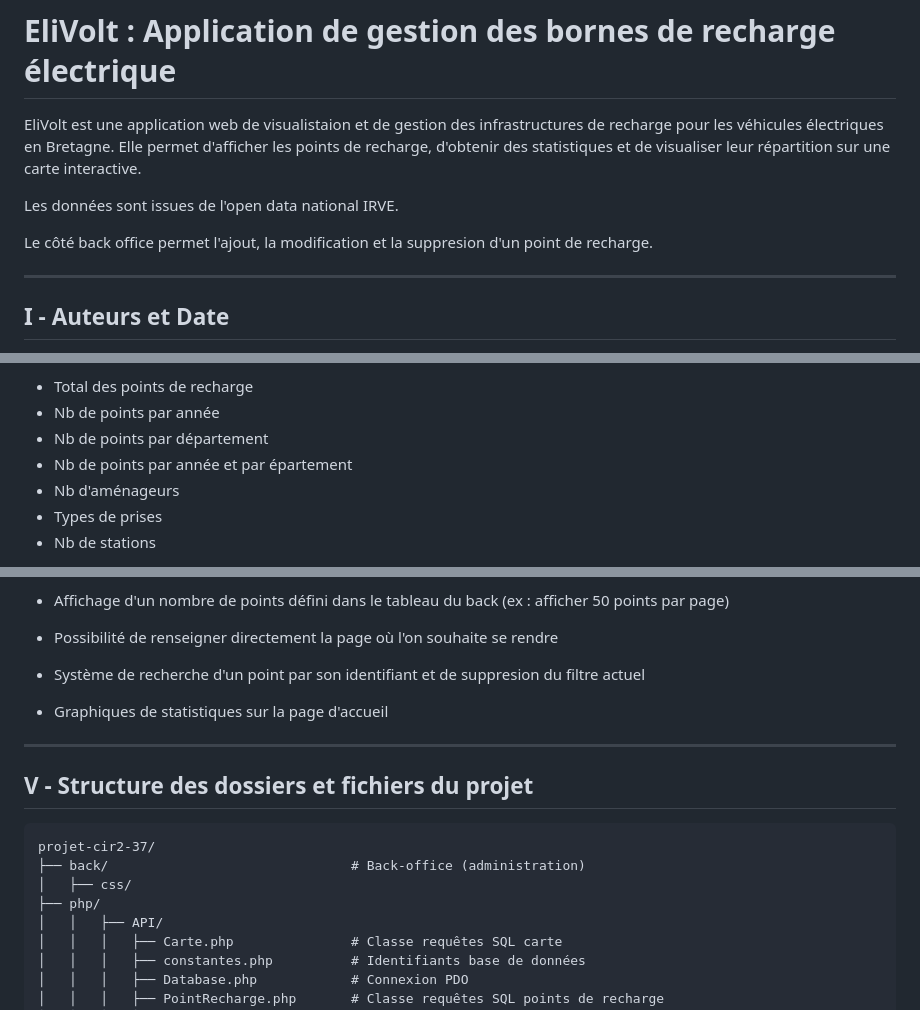
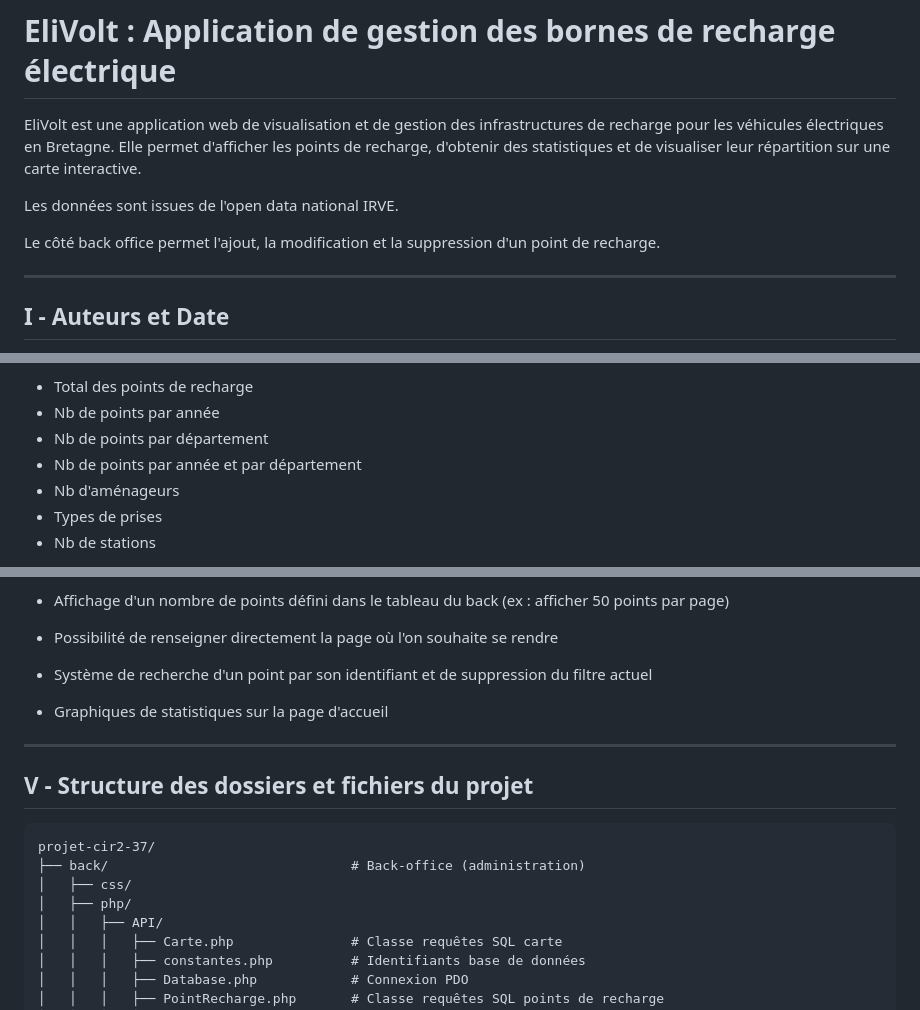
Before and after one commit to Lia-0106/Projet-Bornes-Vehicules-Electriques, a Markdown page: README.md, 3 parts joined by grey strips. Rendered like a GitHub page.

```diff
--- a/README.md
+++ b/README.md
@@ -1,10 +1,10 @@
 # EliVolt : Application de gestion des bornes de recharge électrique
 
-EliVolt est une application web de visualistaion et de gestion des infrastructures de recharge pour les véhicules électriques en Bretagne. Elle permet d'afficher les points de recharge, d'obtenir des statistiques et de visualiser leur répartition sur une carte interactive.
+EliVolt est une application web de visualisation et de gestion des infrastructures de recharge pour les véhicules électriques en Bretagne. Elle permet d'afficher les points de recharge, d'obtenir des statistiques et de visualiser leur répartition sur une carte interactive.
 
 Les données sont issues de l'open data national IRVE.
 
-Le côté back office permet l'ajout, la modification et la suppresion d'un point de recharge.
+Le côté back office permet l'ajout, la modification et la suppression d'un point de recharge.
 
 -----
 
@@ -45,7 +45,7 @@ Le côté back office permet l'ajout, la modification et la suppresion d'un poin
  - Total des points de recharge
  - Nb de points par année
  - Nb de points par département
- - Nb de points par année et par épartement
+ - Nb de points par année et par département
  - Nb d'aménageurs
  - Types de prises
  - Nb de stations
@@ -97,7 +97,7 @@ Le côté back office permet l'ajout, la modification et la suppresion d'un poin
  - Affichage d'un nombre de points défini dans le tableau du back (ex : afficher 50 points par page)
  - Possibilité de renseigner directement la page où l'on souhaite se rendre
 
-- Système de recherche d'un point par son identifiant et de suppresion du filtre actuel
+- Système de recherche d'un point par son identifiant et de suppression du filtre actuel
 
 - Graphiques de statistiques sur la page d'accueil
 
@@ -109,7 +109,7 @@ Le côté back office permet l'ajout, la modification et la suppresion d'un poin
 projet-cir2-37/
 ├── back/                               # Back-office (administration)
 │   ├── css/
-├── php/
+│   ├── php/
 │   │   ├── API/
 │   │   │   ├── Carte.php               # Classe requêtes SQL carte
 │   │   │   ├── constantes.php          # Identifiants base de données
```
Also changed, not shown: other parts of README.md (+52 -10 lines).
